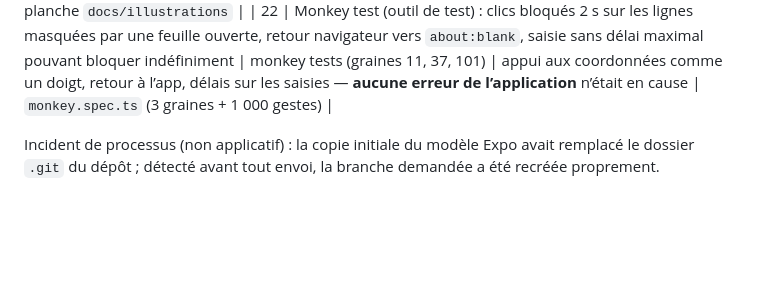
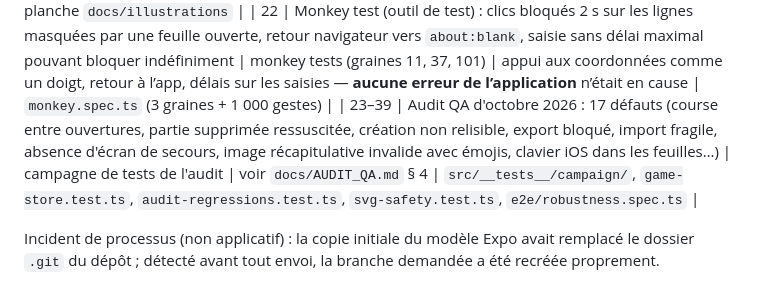
Before and after one commit to hugobsqtgames/LoupsGarousiOS, a Markdown page: docs/BUGS.md, the part around the change. GitHub-like rendering; blank space fills up the shorter version.

Commit message:
Rapport d'audit QA (docs/AUDIT_QA.md), journal des défauts
Co-Authored-By: Claude Opus 5.5 <noreply@anthropic.com>
Claude-Session: https://claude.ai/code/session_01WCaGYAtfYAyZQxrKUaQgNx

```diff
--- a/docs/BUGS.md
+++ b/docs/BUGS.md
@@ -27,6 +27,7 @@
 | 20 | Libellé « Dramatique » coupé sur deux lignes dans le sélecteur de style | revue des captures | libellé « Drame » | captures |
 | 21 | Ciels du village virant au magenta dans les illustrations | revue des images | teinte resserrée | planche `docs/illustrations` |
 | 22 | Monkey test (outil de test) : clics bloqués 2 s sur les lignes masquées par une feuille ouverte, retour navigateur vers `about:blank`, saisie sans délai maximal pouvant bloquer indéfiniment | monkey tests (graines 11, 37, 101) | appui aux coordonnées comme un doigt, retour à l’app, délais sur les saisies — **aucune erreur de l’application** n’était en cause | `monkey.spec.ts` (3 graines + 1 000 gestes) |
+| 23–39 | Audit QA d'octobre 2026 : 17 défauts (course entre ouvertures, partie supprimée ressuscitée, création non relisible, export bloqué, import fragile, absence d'écran de secours, image récapitulative invalide avec émojis, clavier iOS dans les feuilles…) | campagne de tests de l'audit | voir `docs/AUDIT_QA.md` § 4 | `src/__tests__/campaign/`, `game-store.test.ts`, `audit-regressions.test.ts`, `svg-safety.test.ts`, `e2e/robustness.spec.ts` |
 
 Incident de processus (non applicatif) : la copie initiale du modèle Expo avait remplacé le dossier `.git` du dépôt ; détecté avant tout envoi, la branche demandée a été recréée proprement.
 
```
Also changed, not shown: docs/AUDIT_QA.md (added, +165 -0 lines), docs/TEST_REPORT.md (+2 -0 lines).
